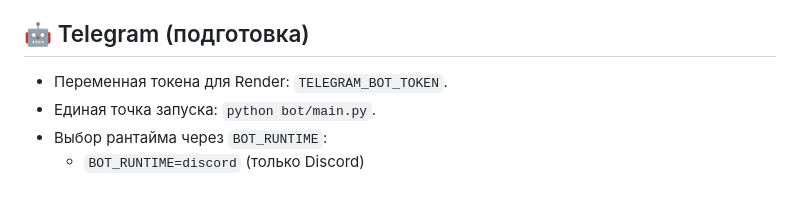
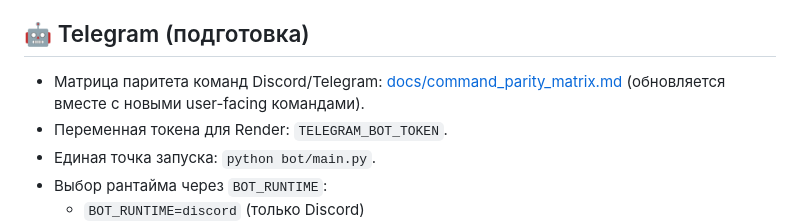
Before and after one commit to KILKA1001/bebrobot, a Markdown page: README.md, the part around the change. GitHub-like rendering; blank space fills up the shorter version.

Commit message:
docs: add discord-telegram command parity matrix

```diff
--- a/README.md
+++ b/README.md
@@ -95,6 +95,7 @@ python bot/main.py
 
 
 ## 🤖 Telegram (подготовка)
+- Матрица паритета команд Discord/Telegram: [docs/command_parity_matrix.md](docs/command_parity_matrix.md) (обновляется вместе с новыми user-facing командами).
 - Переменная токена для Render: `TELEGRAM_BOT_TOKEN`.
 - Единая точка запуска: `python bot/main.py`.
 - Выбор рантайма через `BOT_RUNTIME`:
```
Also changed, not shown: docs/command_parity_matrix.md (added, +48 -0 lines).
